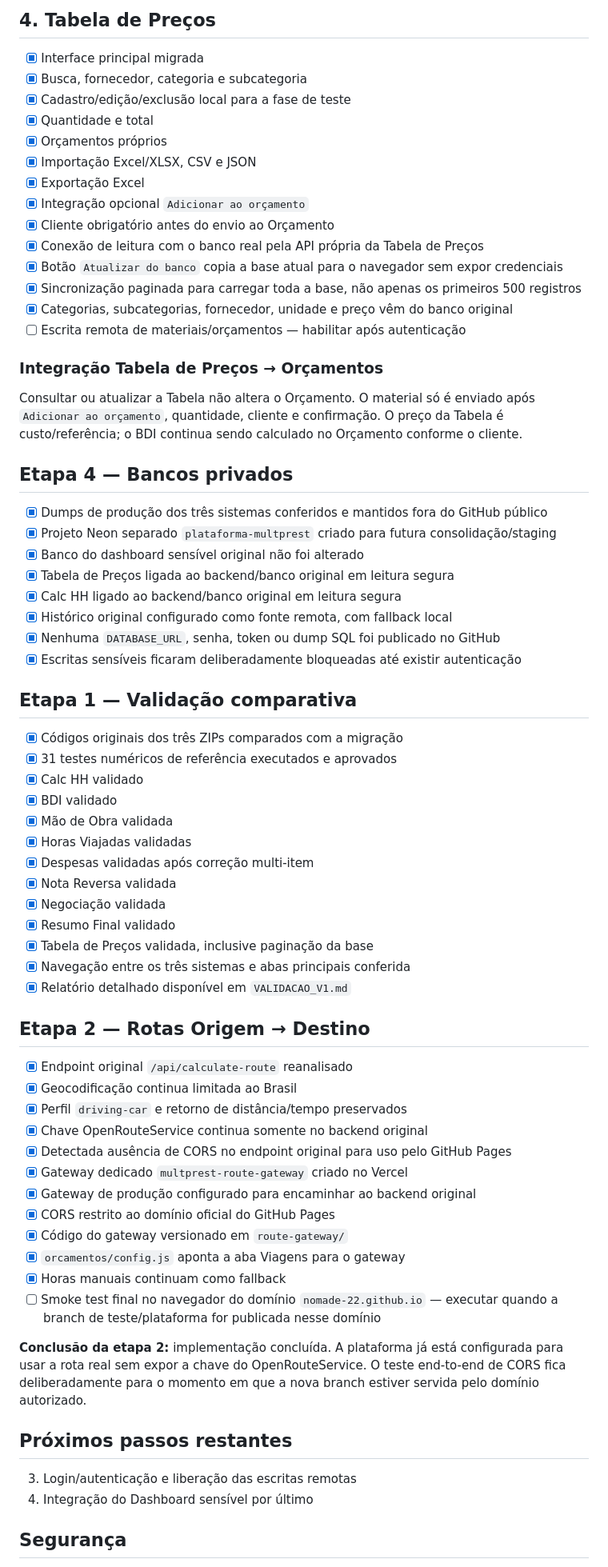
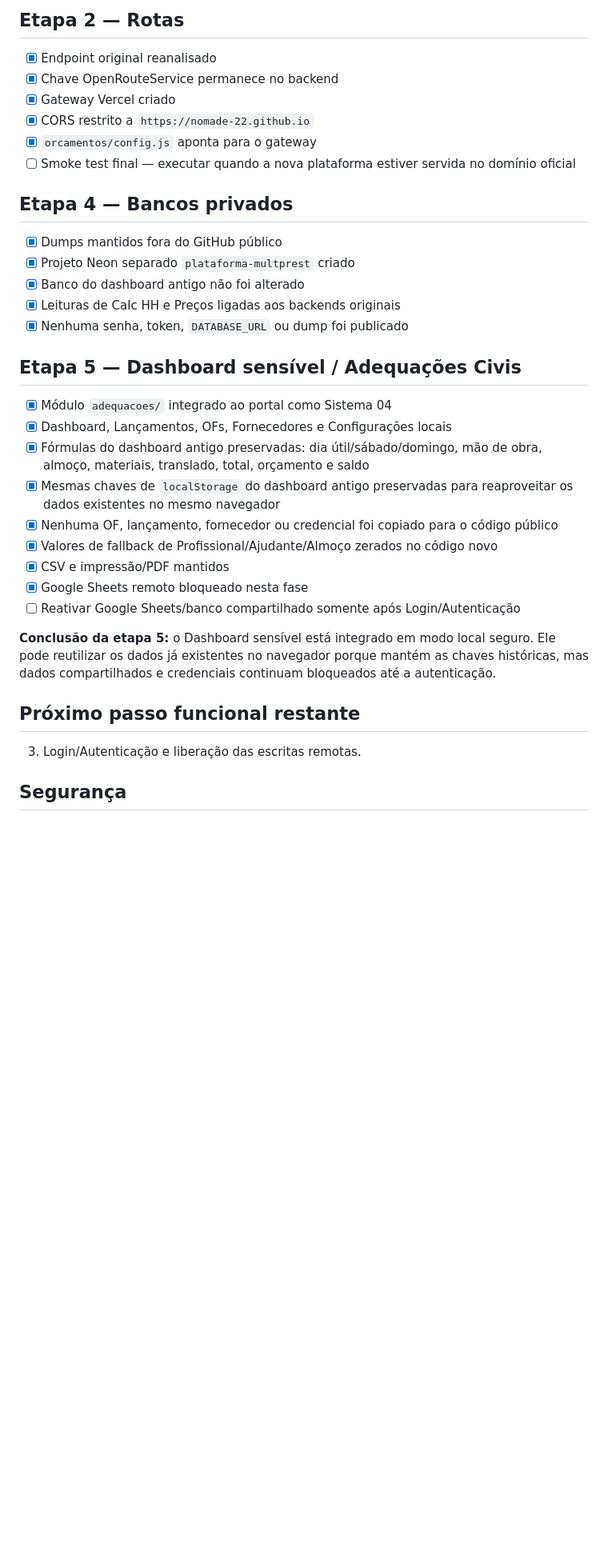
Before and after one commit to Nomade-22/dashboard, a Markdown page: MIGRACAO_STATUS.md, the part around one of its changes. Shown at 80% size. GitHub-like rendering; blank space fills up the shorter version.

Commit message:
Marca dashboard sensivel integrado em modo seguro

```diff
--- a/MIGRACAO_STATUS.md
+++ b/MIGRACAO_STATUS.md
@@ -52,66 +47,33 @@ Não existe um BDI único para todos os clientes. Perfil, prazo e condições co
 
-## 4. Tabela de Preços
-- [x] Interface principal migrada
-- [x] Busca, fornecedor, categoria e subcategoria
-- [x] Cadastro/edição/exclusão local para a fase de teste
-- [x] Quantidade e total
-- [x] Orçamentos próprios
-- [x] Importação Excel/XLSX, CSV e JSON
-- [x] Exportação Excel
-- [x] Integração opcional `Adicionar ao orçamento`
-- [x] Cliente obrigatório antes do envio ao Orçamento
-- [x] Conexão de leitura com o banco real pela API própria da Tabela de Preços
-- [x] Botão `Atualizar do banco` copia a base atual para o navegador sem expor credenciais
-- [x] Sincronização paginada para carregar toda a base, não apenas os primeiros 500 registros
-- [x] Categorias, subcategorias, fornecedor, unidade e preço vêm do banco original
-- [ ] Escrita remota de materiais/orçamentos — habilitar após autenticação
-
-### Integração Tabela de Preços → Orçamentos
-Consultar ou atualizar a Tabela não altera o Orçamento. O material só é enviado após `Adicionar ao orçamento`, quantidade, cliente e confirmação. O preço da Tabela é custo/referência; o BDI continua sendo calculado no Orçamento conforme o cliente.
+## Etapa 2 — Rotas
+- [x] Endpoint original reanalisado
+- [x] Chave OpenRouteService permanece no backend
+- [x] Gateway Vercel criado
+- [x] CORS restrito a `https://nomade-22.github.io`
+- [x] `orcamentos/config.js` aponta para o gateway
+- [ ] Smoke test final — executar quando a nova plataforma estiver servida no domínio oficial
 
 ## Etapa 4 — Bancos privados
-- [x] Dumps de produção dos três sistemas conferidos e mantidos fora do GitHub público
-- [x] Projeto Neon separado `plataforma-multprest` criado para futura consolidação/staging
-- [x] Banco do dashboard sensível original não foi alterado
-- [x] Tabela de Preços ligada ao backend/banco original em leitura segura
-- [x] Calc HH ligado ao backend/banco original em leitura segura
-- [x] Histórico original configurado como fonte remota, com fallback local
-- [x] Nenhuma `DATABASE_URL`, senha, token ou dump SQL foi publicado no GitHub
-- [x] Escritas sensíveis ficaram deliberadamente bloqueadas até existir autenticação
+- [x] Dumps mantidos fora do GitHub público
+- [x] Projeto Neon separado `plataforma-multprest` criado
+- [x] Banco do dashboard antigo não foi alterado
+- [x] Leituras de Calc HH e Preços ligadas aos backends originais
+- [x] Nenhuma senha, token, `DATABASE_URL` ou dump foi publicado
 
-## Etapa 1 — Validação comparativa
-- [x] Códigos originais dos três ZIPs comparados com a migração
-- [x] 31 testes numéricos de referência executados e aprovados
-- [x] Calc HH validado
-- [x] BDI validado
-- [x] Mão de Obra validada
-- [x] Horas Viajadas validadas
-- [x] Despesas validadas após correção multi-item
-- [x] Nota Reversa validada
-- [x] Negociação validada
-- [x] Resumo Final validado
-- [x] Tabela de Preços validada, inclusive paginação da base
-- [x] Navegação entre os três sistemas e abas principais conferida
-- [x] Relatório detalhado disponível em `VALIDACAO_V1.md`
+## Etapa 5 — Dashboard sensível / Adequações Civis
+- [x] Módulo `adequacoes/` integrado ao portal como Sistema 04
+- [x] Dashboard, Lançamentos, OFs, Fornecedores e Configurações locais
+- [x] Fórmulas do dashboard antigo preservadas: dia útil/sábado/domingo, mão de obra, almoço, materiais, translado, total, orçamento e saldo
+- [x] Mesmas chaves de `localStorage` do dashboard antigo preservadas para reaproveitar os dados existentes no mesmo navegador
+- [x] Nenhuma OF, lançamento, fornecedor ou credencial foi copiado para o código público
+- [x] Valores de fallback de Profissional/Ajudante/Almoço zerados no código novo
+- [x] CSV e impressão/PDF mantidos
+- [x] Google Sheets remoto bloqueado nesta fase
+- [ ] Reativar Google Sheets/banco compartilhado somente após Login/Autenticação
 
-## Etapa 2 — Rotas Origem → Destino
-- [x] Endpoint original `/api/calculate-route` reanalisado
-- [x] Geocodificação continua limitada ao Brasil
-- [x] Perfil `driving-car` e retorno de distância/tempo preservados
-- [x] Chave OpenRouteService continua somente no backend original
-- [x] Detectada ausência de CORS no endpoint original para uso pelo GitHub Pages
-- [x] Gateway dedicado `multprest-route-gateway` criado no Vercel
-- [x] Gateway de produção configurado para encaminhar ao backend original
-- [x] CORS restrito ao domínio oficial do GitHub Pages
-- [x] Código do gateway versionado em `route-gateway/`
-- [x] `orcamentos/config.js` aponta a aba Viagens para o gateway
-- [x] Horas manuais continuam como fallback
-- [ ] Smoke test final no navegador do domínio `nomade-22.github.io` — executar quando a branch de teste/plataforma for publicada nesse domínio
+**Conclusão da etapa 5:** o Dashboard sensível está integrado em modo local seguro. Ele pode reutilizar os dados já existentes no navegador porque mantém as chaves históricas, mas dados compartilhados e credenciais continuam bloqueados até a autenticação.
 
-**Conclusão da etapa 2:** implementação concluída. A plataforma já está configurada para usar a rota real sem expor a chave do OpenRouteService. O teste end-to-end de CORS fica deliberadamente para o momento em que a nova branch estiver servida pelo domínio autorizado.
-
-## Próximos passos restantes
-3. Login/autenticação e liberação das escritas remotas
-5. Integração do Dashboard sensível por último
+## Próximo passo funcional restante
+3. Login/Autenticação e liberação das escritas remotas.
 
 ## Segurança
```
Also changed, not shown: other parts of MIGRACAO_STATUS.md (+35 -40 lines).
